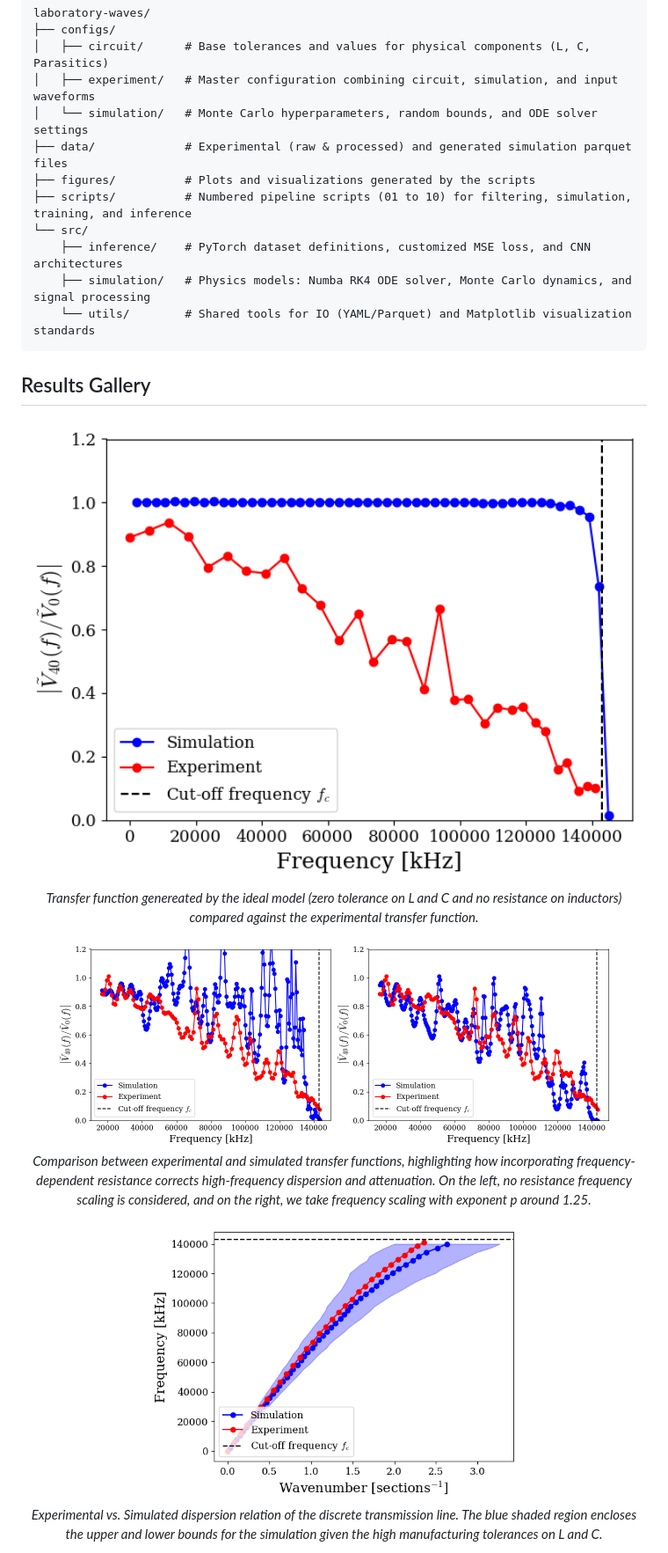
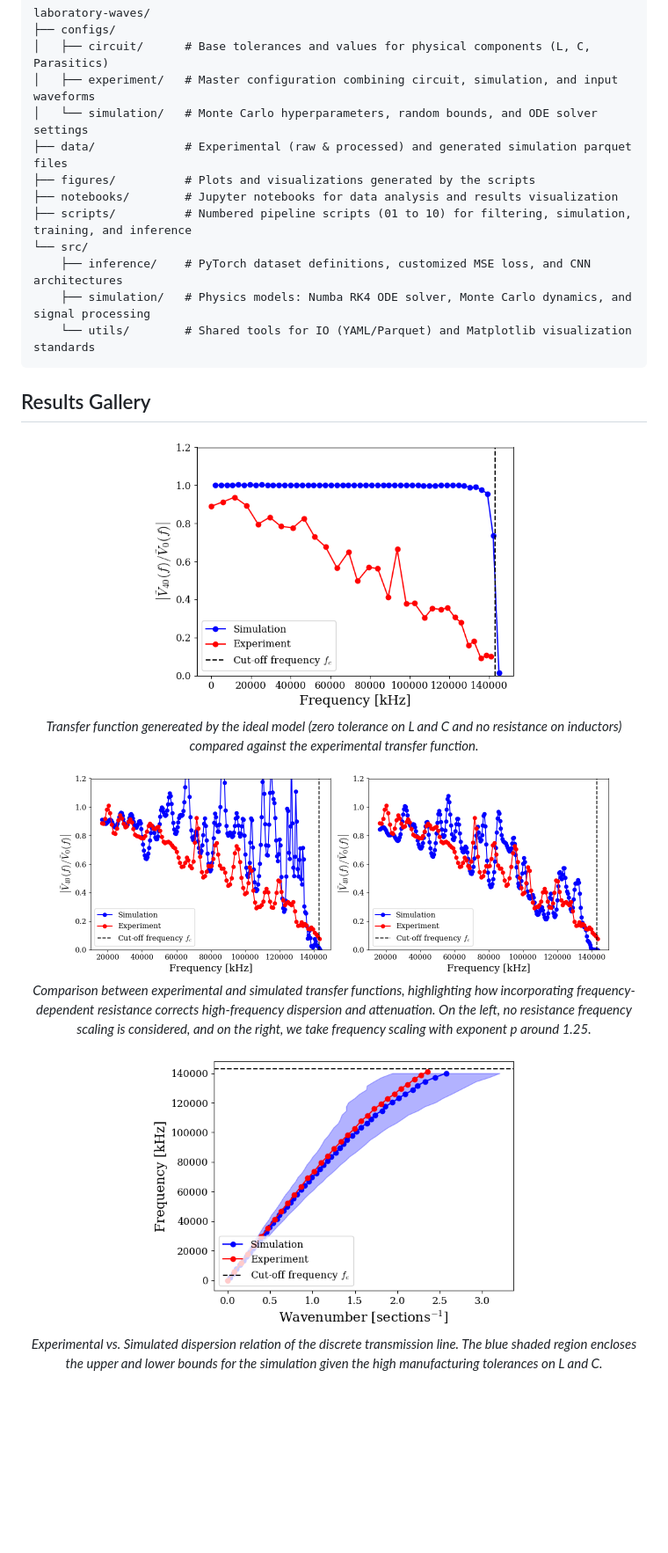
Before and after one commit to saul-diaz-mansilla/laboratory-waves, a Markdown page: README.md, the part around one of its changes. Shown at 88% size. Drawn GitHub-style; pictures changed too: figures/05_dispersion_relation.png, figures/06_scaling_comparison.png; blank space fills up the shorter version.

```diff
--- a/README.md
+++ b/README.md
@@ -102,6 +110,7 @@ laboratory-waves/
 │   └── simulation/   # Monte Carlo hyperparameters, random bounds, and ODE solver settings
 ├── data/             # Experimental (raw & processed) and generated simulation parquet files
 ├── figures/          # Plots and visualizations generated by the scripts
+├── notebooks/        # Jupyter notebooks for data analysis and results visualization
 ├── scripts/          # Numbered pipeline scripts (01 to 10) for filtering, simulation, training, and inference
 └── src/
     ├── inference/    # PyTorch dataset definitions, customized MSE loss, and CNN architectures
@@ -112,7 +121,7 @@ laboratory-waves/
 ## Results Gallery
 
 <p align="center">
-  <img src="figures/04_base_model_comparison.png" width="100%" alt="Base Model Comparison" /><br>
+  <img src="figures/04_base_model_comparison.png" width="60%" alt="Base Model Comparison" /><br>
   <em>Transfer function genereated by the ideal model (zero tolerance on L and C and no resistance on inductors) compared against the experimental transfer function.</em>
 </p>
 
```
Also changed, not shown: other parts of README.md (+27 -6 lines), figures/09_infer_parameters_1d.png (added), figures/09_infer_parameters_2d.png (deleted), figures/10_infer_simulated_2d.png, figures/10_infer_simulated_2d_magnitude.png (added), 9 other files.
